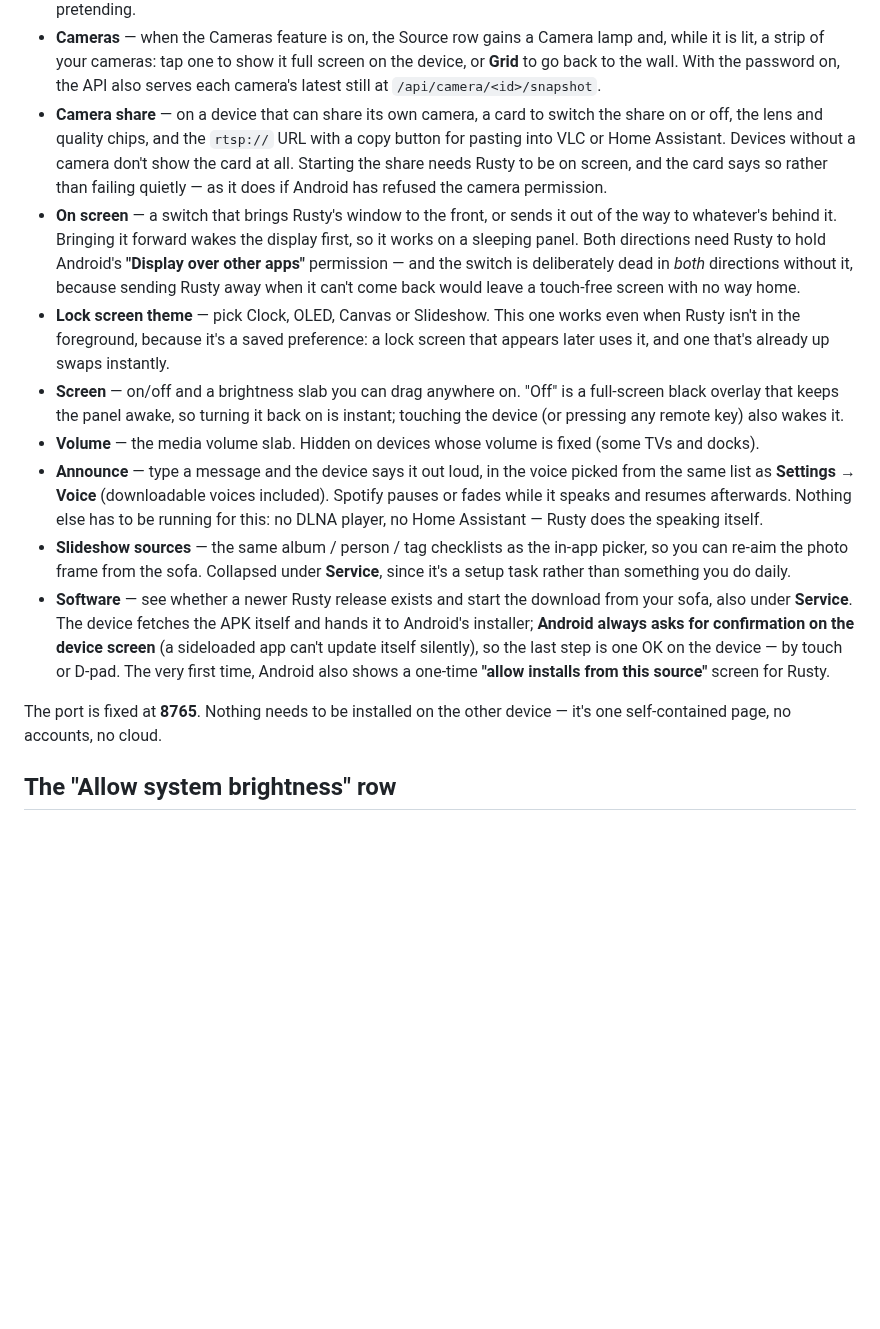
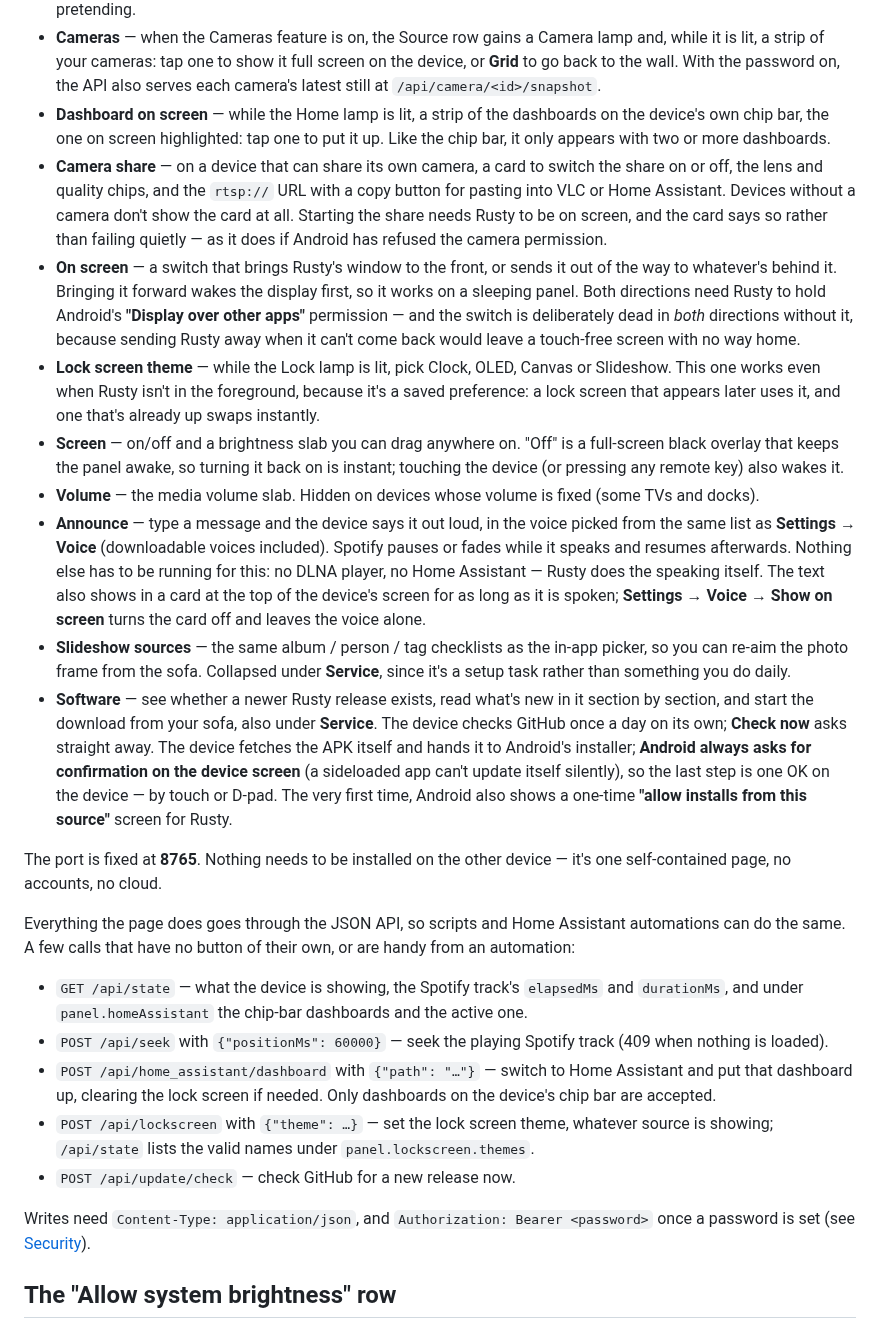
Before and after one commit to SerafiniJose/rusty, a Markdown page: docs/remote-control.md, the part around the change. Rendered like a GitHub page; blank space fills up the shorter version.

```diff
--- a/docs/remote-control.md
+++ b/docs/remote-control.md
@@ -18,6 +18,9 @@ URL and never the password; the page asks for that itself. Either way you get a
   is lit, a strip of your cameras: tap one to show it full screen on the device, or **Grid** to
   go back to the wall. With the password on, the API also serves each camera's latest still at
   `/api/camera/<id>/snapshot`.
+- **Dashboard on screen** — while the Home lamp is lit, a strip of the dashboards on the device's
+  own chip bar, the one on screen highlighted: tap one to put it up. Like the chip bar, it only
+  appears with two or more dashboards.
 - **Camera share** — on a device that can share its own camera, a card to switch the share on or
   off, the lens and quality chips, and the `rtsp://` URL with a copy button for pasting into VLC
   or Home Assistant. Devices without a camera don't show the card at all. Starting the share
@@ -28,9 +31,9 @@ URL and never the password; the page asks for that itself. Either way you get a
   panel. Both directions need Rusty to hold Android's **"Display over other apps"** permission —
   and the switch is deliberately dead in *both* directions without it, because sending Rusty away
   when it can't come back would leave a touch-free screen with no way home.
-- **Lock screen theme** — pick Clock, OLED, Canvas or Slideshow. This one works even when Rusty
-  isn't in the foreground, because it's a saved preference: a lock screen that appears later
-  uses it, and one that's already up swaps instantly.
+- **Lock screen theme** — while the Lock lamp is lit, pick Clock, OLED, Canvas or Slideshow. This
+  one works even when Rusty isn't in the foreground, because it's a saved preference: a lock
+  screen that appears later uses it, and one that's already up swaps instantly.
 - **Screen** — on/off and a brightness slab you can drag anywhere on. "Off" is a full-screen
   black overlay that keeps the panel awake, so turning it back on is instant; touching the device
   (or pressing any remote key) also wakes it.
@@ -39,18 +42,38 @@ URL and never the password; the page asks for that itself. Either way you get a
 - **Announce** — type a message and the device says it out loud, in the voice picked from the
   same list as **Settings → Voice** (downloadable voices included). Spotify pauses or
   fades while it speaks and resumes afterwards. Nothing else has to be running for this: no DLNA
-  player, no Home Assistant — Rusty does the speaking itself.
+  player, no Home Assistant — Rusty does the speaking itself. The text also shows in a card at
+  the top of the device's screen for as long as it is spoken; **Settings → Voice → Show on
+  screen** turns the card off and leaves the voice alone.
 - **Slideshow sources** — the same album / person / tag checklists as the in-app picker, so you
   can re-aim the photo frame from the sofa. Collapsed under **Service**, since it's a setup task
   rather than something you do daily.
-- **Software** — see whether a newer Rusty release exists and start the download from your sofa,
-  also under **Service**. The device fetches the APK itself and hands it to Android's installer;
+- **Software** — see whether a newer Rusty release exists, read what's new in it section by
+  section, and start the download from your sofa, also under **Service**. The device checks
+  GitHub once a day on its own; **Check now** asks straight away. The device fetches the APK itself and hands it to Android's installer;
   **Android always asks for confirmation on the device screen** (a sideloaded app can't update
   itself silently), so the last step is one OK on the device — by touch or D-pad. The very first
   time, Android also shows a one-time **"allow installs from this source"** screen for Rusty.
 
 The port is fixed at **8765**. Nothing needs to be installed on the other device — it's one
 self-contained page, no accounts, no cloud.
+
+Everything the page does goes through the JSON API, so scripts and Home Assistant automations
+can do the same. A few calls that have no button of their own, or are handy from an automation:
+
+- `GET /api/state` — what the device is showing, the Spotify track's `elapsedMs` and `durationMs`,
+  and under `panel.homeAssistant` the chip-bar dashboards and the active one.
+- `POST /api/seek` with `{"positionMs": 60000}` — seek the playing Spotify track (409 when
+  nothing is loaded).
+- `POST /api/home_assistant/dashboard` with `{"path": "…"}` — switch to Home Assistant and put
+  that dashboard up, clearing the lock screen if needed. Only dashboards on the device's chip
+  bar are accepted.
+- `POST /api/lockscreen` with `{"theme": …}` — set the lock screen theme, whatever source is
+  showing; `/api/state` lists the valid names under `panel.lockscreen.themes`.
+- `POST /api/update/check` — check GitHub for a new release now.
+
+Writes need `Content-Type: application/json`, and `Authorization: Bearer <password>` once a
+password is set (see [Security](#security--please-read-before-enabling)).
 
 ## The "Allow system brightness" row
 
```
Also changed, not shown: README.md (+20 -14 lines), screenshots/README.md (+5 -2 lines), screenshots/control-page-phone.png, screenshots/control-page.png, screenshots/services-status.png, screenshots/settings.png.
